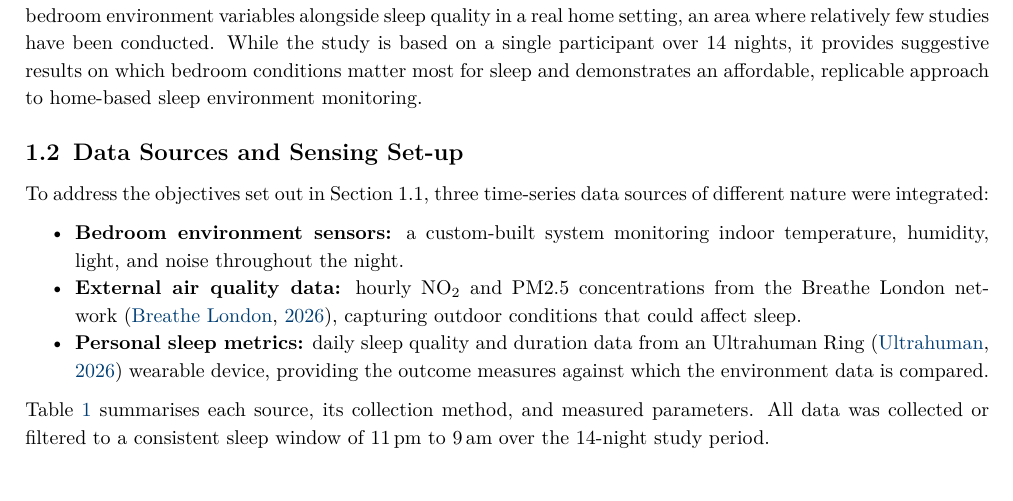
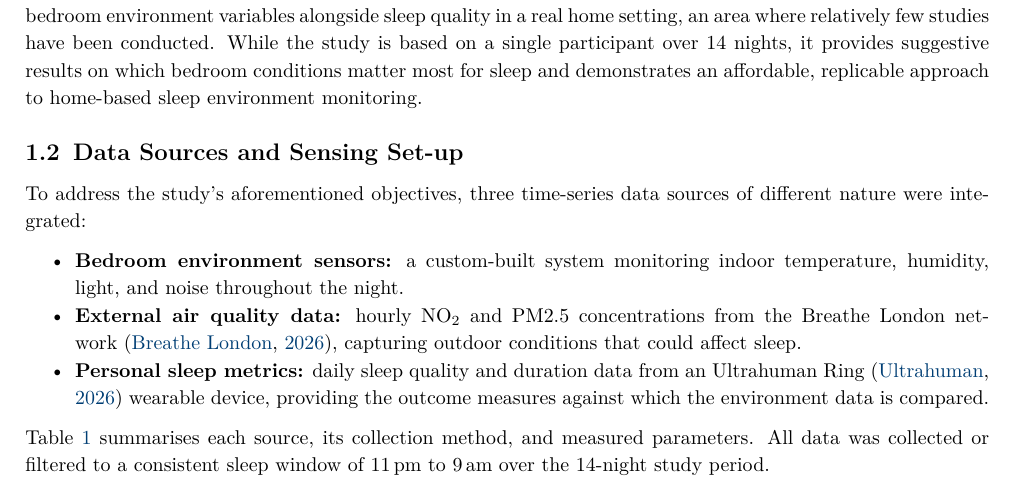
Before and after one commit to ya325icacuk/iot-sleep-environment-coursework, a LaTeX document (report/main.tex): part of page 3 of 20, cut so that both start at the same text. Compiled offline with pdfLaTeX.

Commit message:
Use 'aforementioned objectives' instead of section reference

```diff
--- a/report/main.tex
+++ b/report/main.tex
@@ -173,7 +173,7 @@ The study is motivated by two factors. First, low-cost IoT hardware now makes pe
 % ──────────────────────────────────────────────────────────────────────
 \subsection{Data Sources and Sensing Set-up}
 
-To address the objectives set out in Section~1.1, three time-series data sources of different nature were integrated:
+To address the study's aforementioned objectives, three time-series data sources of different nature were integrated:
 
 \begin{itemize}[nosep]
     \item \textbf{Bedroom environment sensors:} a custom-built system monitoring indoor temperature, humidity, light, and noise throughout the night.
```
